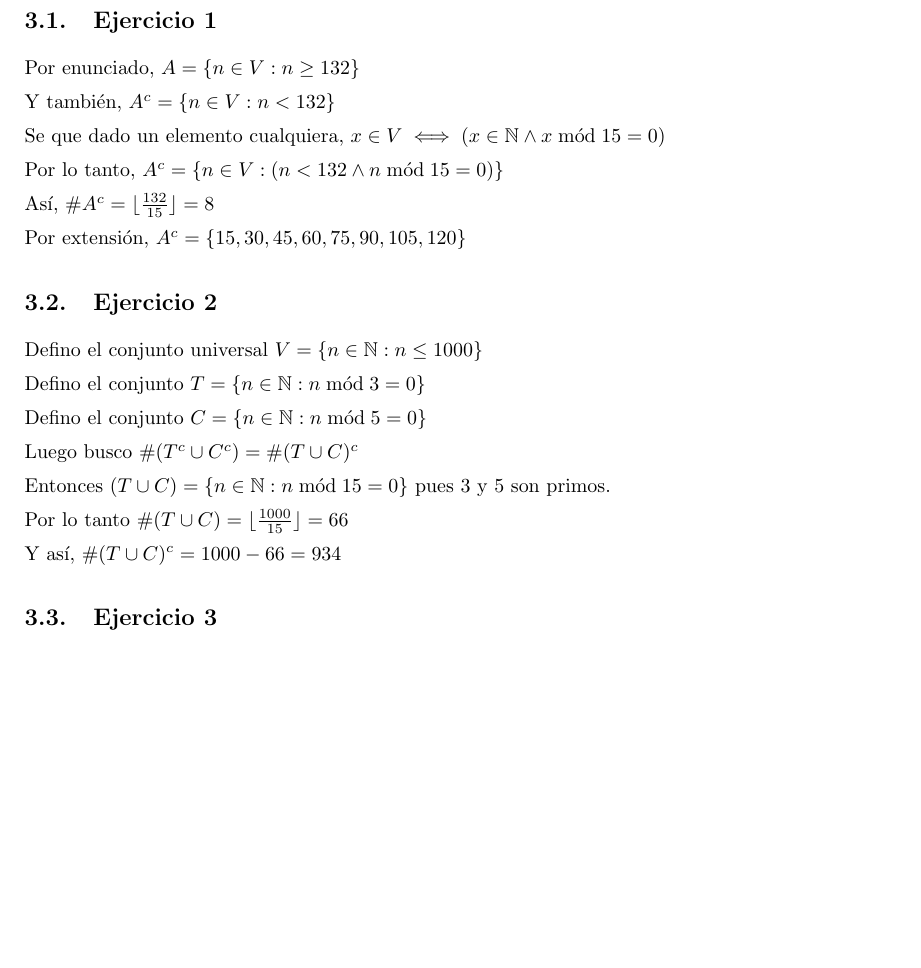
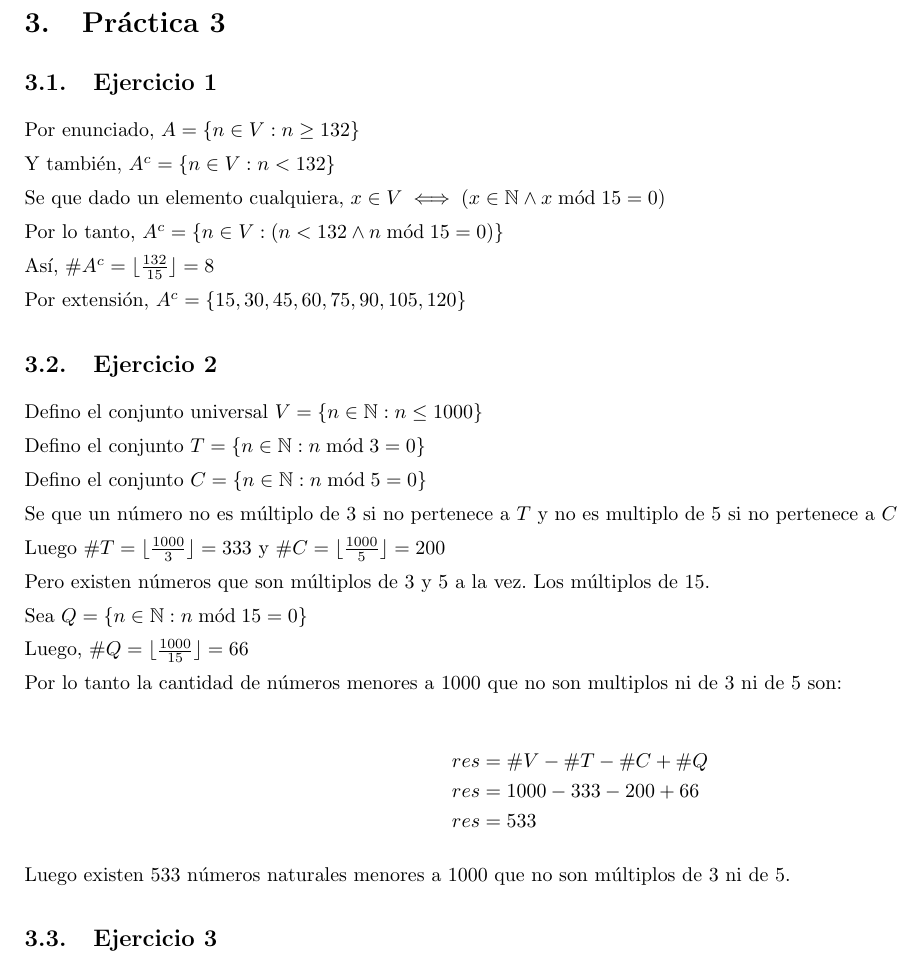
Before and after one commit to yagopajarino/uba-algebraI, a LaTeX document (practicas/soluciones/Práctica 3.tex): part of page 3 of 10 before the commit and part of page 3 of 11 after it, cut at the place of the change, the shorter picture padded with empty space. Compiled offline with pdfLaTeX.

Commit message:
Corrige P3E2

```diff
--- a/practicas/soluciones/Práctica 3.tex
+++ b/practicas/soluciones/Práctica 3.tex
@@ -58,13 +58,25 @@ Defino el conjunto $ T = \{ n \in \mathbb{N}: n \bmod 3 = 0 \} $
 
 Defino el conjunto $ C = \{ n \in \mathbb{N}: n \bmod 5 = 0 \} $
 
-Luego busco $ \#(T^c \cup C^c) = \#(T \cup C)^c $
+Se que un número no es múltiplo de 3 si no pertenece a $T$ y no es multiplo de 5 si no pertenece a $C$
 
-Entonces $ (T \cup C) = \{ n \in \mathbb{N}: n \bmod 15 = 0 \} $ pues 3 y 5 son primos.
+Luego $ \#T = \lfloor \frac{1000}{3} \rfloor = 333 $ y $ \#C = \lfloor \frac{1000}{5} \rfloor = 200 $
 
-Por lo tanto $ \#(T \cup C) = \lfloor \frac{1000}{15} \rfloor = 66$
+Pero existen números que son múltiplos de 3 y 5 a la vez. Los múltiplos de 15.
 
-Y así, $ \#(T \cup C)^c = 1000 - 66 = 934 $
+Sea $ Q = \{ n \in \mathbb{N}: n \bmod 15 = 0 \} $
+
+Luego, $\#Q = \lfloor \frac{1000}{15} \rfloor = 66 $
+
+Por lo tanto la cantidad de números menores a 1000 que no son multiplos ni de 3 ni de 5 son:
+
+\begin{align*}
+    & res = \#V - \#T - \#C + \#Q \\
+    & res = 1000 - 333 - 200 + 66 \\
+    & res = 533
+\end{align*}
+
+Luego existen 533 números naturales menores a 1000 que no son múltiplos de 3 ni de 5.
 
 \subsection{Ejercicio 3}
 
```
Also changed, not shown: practicas/soluciones/Práctica 3.pdf.
